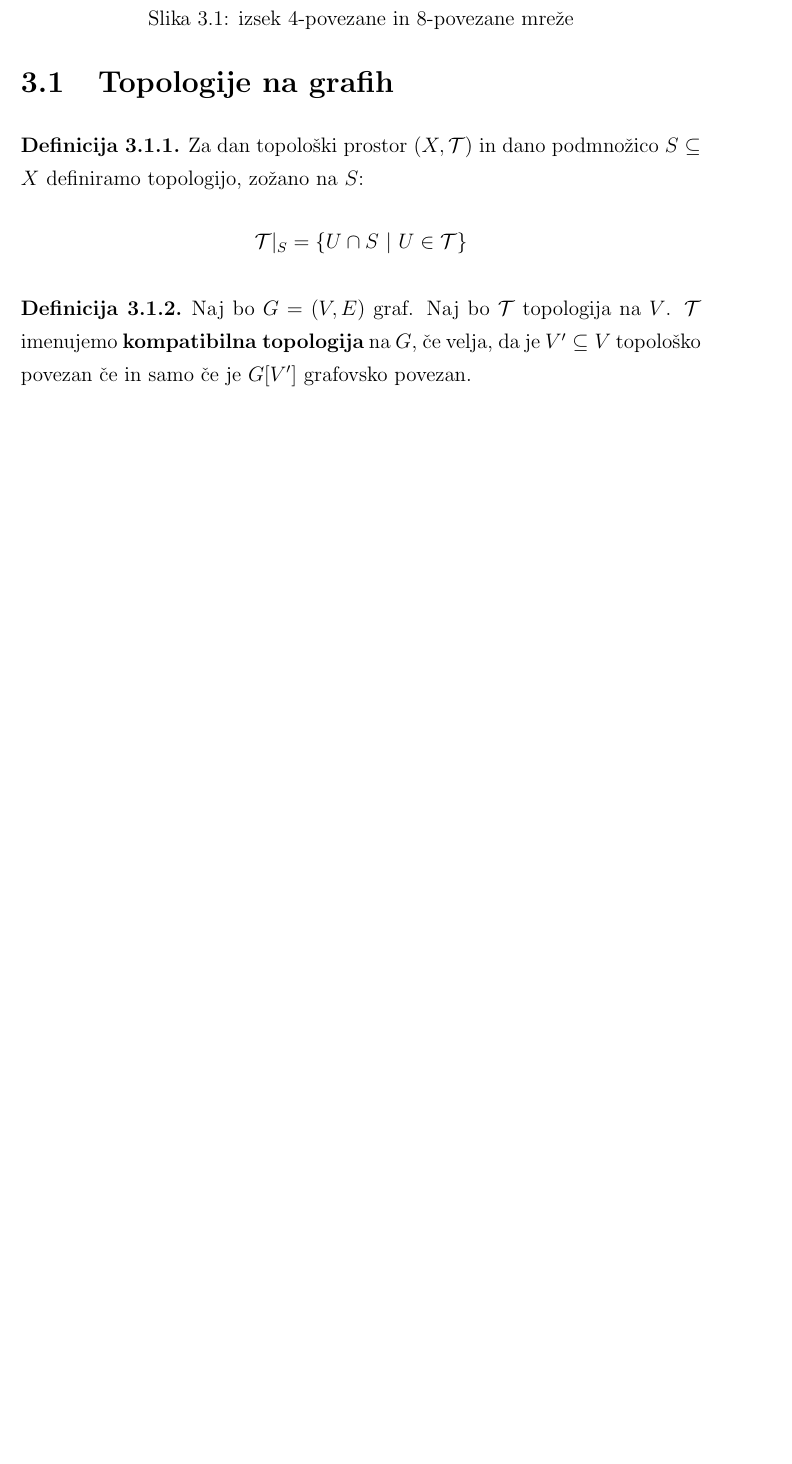
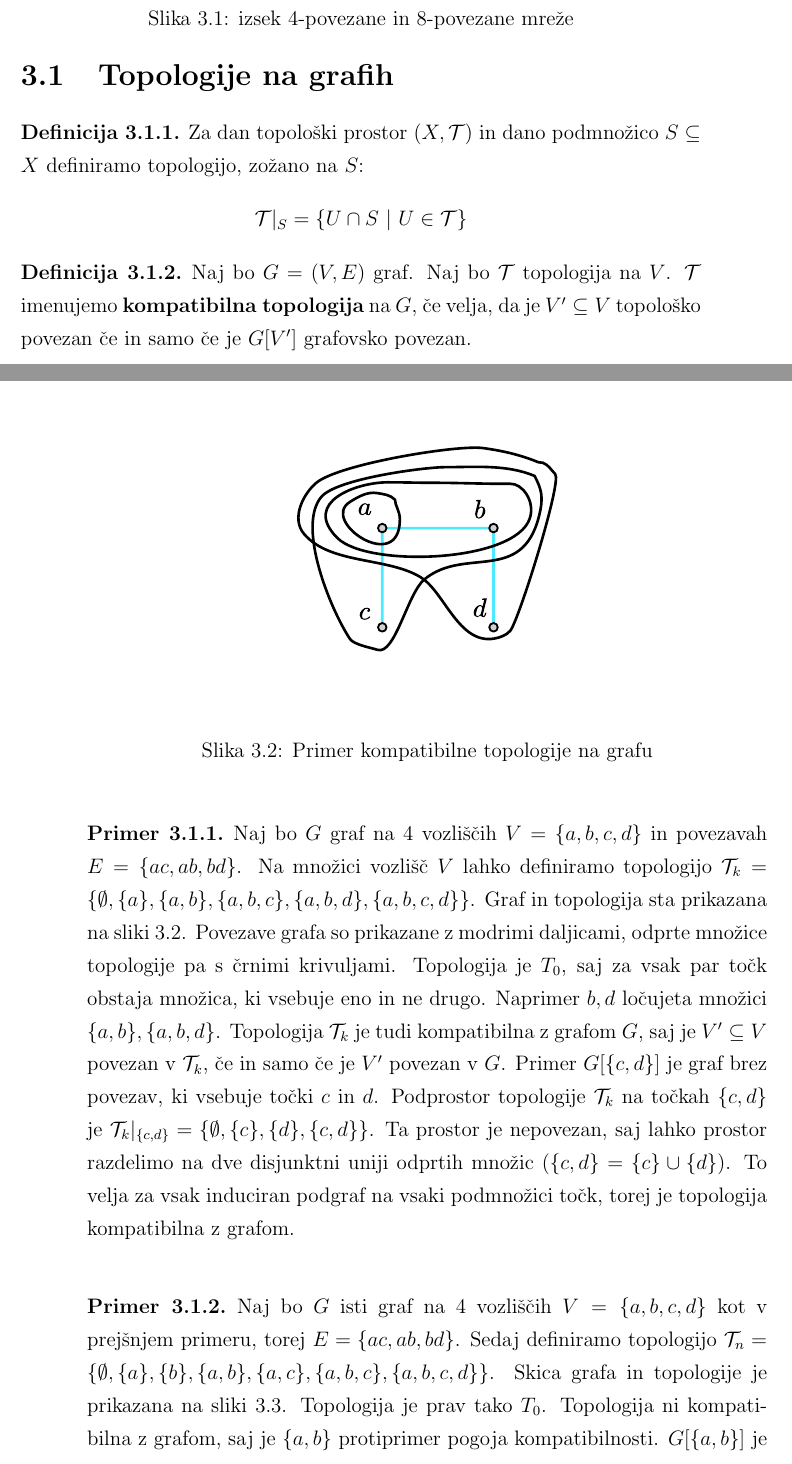
Before and after one commit to jakic12/diplomska, a LaTeX thesis (draft.tex): part of page 26 of 37 before the commit and two parts of pages 28 and 29 of 43 after it, the two joined at a grey line, cut so that both start at the same text, the shorter picture padded with empty space. Compiled offline with pdfLaTeX.

Commit message:
Dodatne slika, izboljsana razlaga

```diff
--- a/draft.tex
+++ b/draft.tex
@@ -695,3 +698,23 @@ točka v $\mathbb{Z}^n,\ n > 1$.\\
   topologija} na $G$, če velja, da je
   $V' \subseteq V$ topološko povezan če in samo če je $G[V']$ grafovsko povezan.
 \end{definition}
+\newpage
+\begin{figure}[h]
+  \begin{center}
+  \includegraphics[width=0.4\textwidth]{compatible-topology.pdf}
+  \end{center}
+  \caption{Primer kompatibilne topologije na grafu}
+  \label{compat-topol}
+\end{figure}
+\begin{example}
+  Naj bo $G$ graf na 4 vozliščih $V=\{a,b,c,d\}$ in povezavah $E=\{ac,ab,bd\}$. Na množici
+  vozlišč $V$ lahko definiramo topologijo $\mathcal{T}_k = \{\emptyset, \{a\}, \{a, b\}, \{a, b, c\}, \{a, b, d\}, \{a, b, c, d\}\}$.
+  Graf in topologija sta prikazana na sliki \ref{compat-topol}. Povezave grafa so prikazane z modrimi daljicami,
+  odprte množice topologije pa s črnimi krivuljami. Topologija je $T_0$, saj za vsak par točk
+  obstaja množica, ki vsebuje eno in ne drugo. Naprimer $b,d$ ločujeta množici $\{a, b\}, \{a, b, d\}$.
+  Topologija $\mathcal{T}_k$ je tudi kompatibilna z grafom $G$, saj je $V' \subseteq V$ povezan v $\mathcal{T}_k$,
+  če in samo če je $V'$ povezan v $G$. Primer $G[\{c,d\}]$ je graf brez povezav, ki vsebuje točki $c$ in $d$. Podprostor
+  topologije $\mathcal{T}_k$ na točkah $\{c,d\}$ je $\mathcal{T}_k|_{\{c,d\}} = \{\emptyset, \{c\}, \{d\}, \{c, d\}\}$.
+  Ta prostor je nepovezan, saj lahko prostor razdelimo na dve disjunktni uniji odprtih množic ($\{c, d\} = \{c\} \cup \{d\}$).
+  To velja za vsak induciran podgraf na vsaki podmnožici točk, torej je topologija kompatibilna z grafom.
+\end{example}
@@ -698,3 +726,14 @@ točka v $\mathbb{Z}^n,\ n > 1$.\\
+  \label{incompat-topol}
+\end{figure}
+
+\begin{example}
+  Naj bo $G$ isti graf na 4 vozliščih $V=\{a,b,c,d\}$ kot v prejšnjem primeru, torej $E=\{ac,ab,bd\}$.
+  Sedaj definiramo topologijo $\mathcal{T}_n = \{\emptyset, \{a\}, \{b\}, \{a, b\}, \{a, c\}, \{a, b, c\}, \{a, b, c, d\}\}$.
+  Skica grafa in topologije je prikazana na sliki \ref{incompat-topol}. Topologija je prav tako $T_0$.
+  Topologija ni kompatibilna z grafom, saj je $\{a,b\}$ protiprimer pogoja kompatibilnosti. $G[\{a,b\}]$
+  je povezan graf, vendar je $\{a,b\}$ nepovezana množica v $\mathcal{T}_n$. Razdelimo ga lahko na dve
+  disjunktni odprti množici $\{a\}$ in $\{b\}$.
+\end{example}
 \begin{theorem}\label{theorem1}
   Naj bo $G$ graf s kompatibilno topologijo $\mathcal{T}$. Za vsak induciran podgraf
   $H \sqsubseteq G$ je topologija, omejena na $V(H)$, kompatibilna topologija
```
Also changed, not shown: slike/compatible-topology.pdf (added), slike/compatible-topology.svg (added), slike/incompatible-topology.pdf (added), slike/incompatible-topology.svg (added), draft.tex (53 more changed lines), 1 other file.
